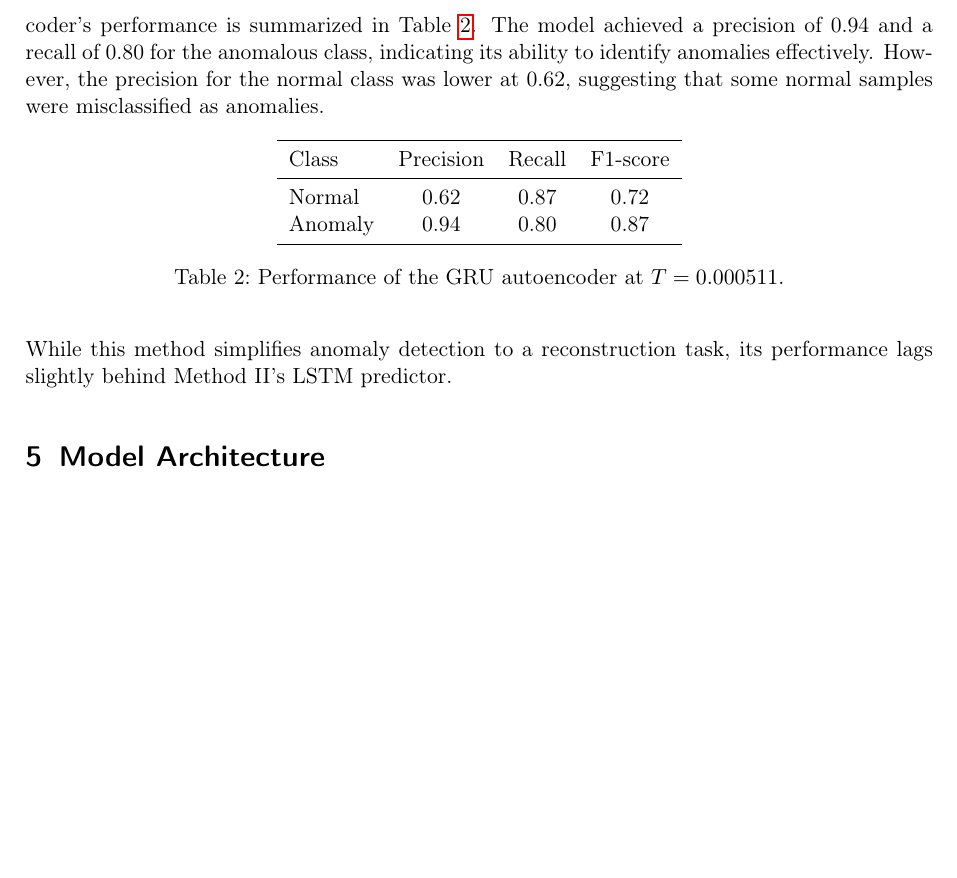
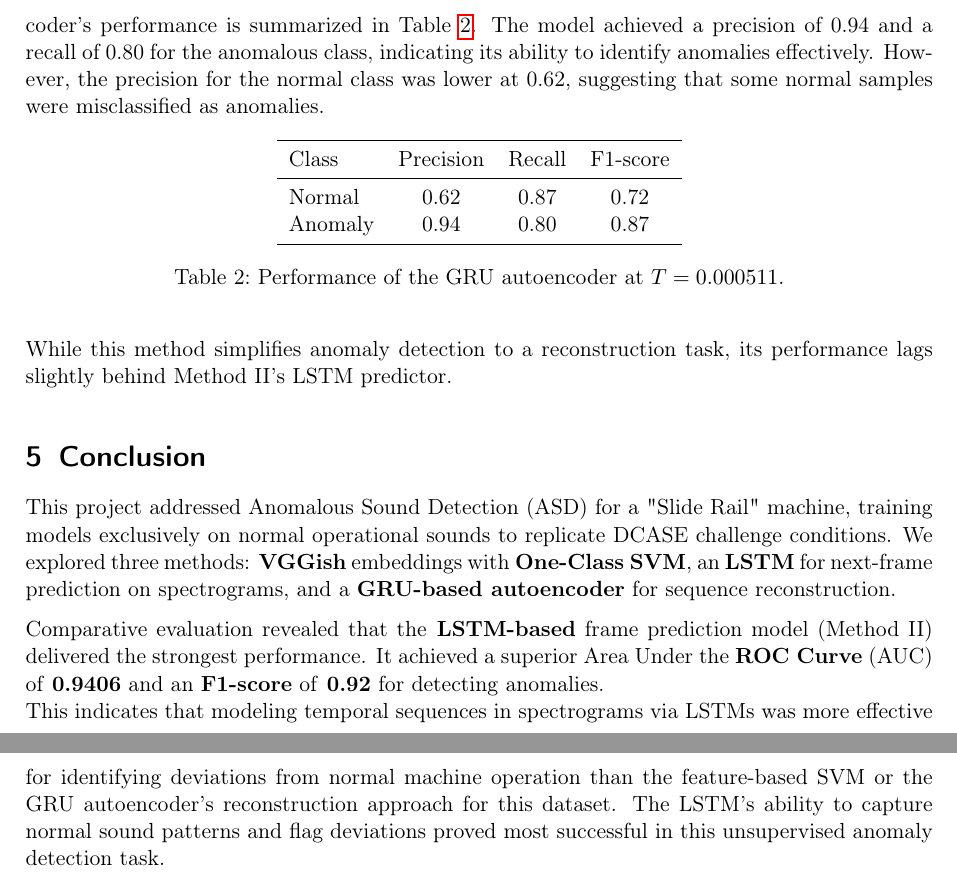
Before and after one commit to JonasThalmeier/Report2, a LaTeX document (Compressive_Sensing_Report.tex): part of page 6 of 6 before the commit and two parts of pages 6 and 7 of 7 after it, the two joined at a grey line, cut so that both start at the same text, the shorter picture padded with empty space. Compiled offline with pdfLaTeX.

Commit message:
conclusion

```diff
--- a/Compressive_Sensing_Report.tex
+++ b/Compressive_Sensing_Report.tex
@@ -199,7 +199,11 @@ Our third approach leverages a GRU-based autoencoder to detect anomalies through
 \end{table}
 \noindent While this method simplifies anomaly detection to a reconstruction task, its performance lags slightly behind Method II's LSTM predictor.%, likely due to the autoencoder's tendency to "memorize" normal patterns rather than learn temporally sensitive transitions. Hybrid architectures combining prediction and reconstruction objectives could mitigate this limitation.
 
+\section{Conclusion}
 
+This project addressed Anomalous Sound Detection (ASD) for a "Slide Rail" machine, training models exclusively on normal operational sounds to replicate DCASE challenge conditions. We explored three methods: \textbf{VGGish} embeddings with\textbf{ One-Class SVM}, an \textbf{LSTM} for next-frame prediction on spectrograms, and a \textbf{GRU-based autoencoder} for sequence reconstruction.
 
-\section{Model Architecture}
+Comparative evaluation revealed that the\textbf{ LSTM-based} frame prediction model (Method II) delivered the strongest performance. It achieved a superior Area Under the \textbf{ROC Curve} (AUC) of \textbf{0.9406} and an \textbf{F1-score} of\textbf{ 0.92} for detecting anomalies.\\
+This indicates that modeling temporal sequences in spectrograms via LSTMs was more effective for identifying deviations from normal machine operation than the feature-based SVM or the GRU autoencoder's reconstruction approach for this dataset. The LSTM's ability to capture normal sound patterns and flag deviations proved most successful in this unsupervised anomaly detection task.
+
 \end{document}
```
